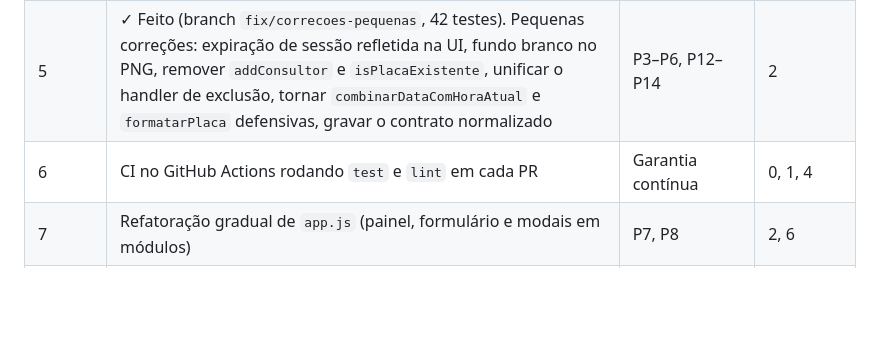
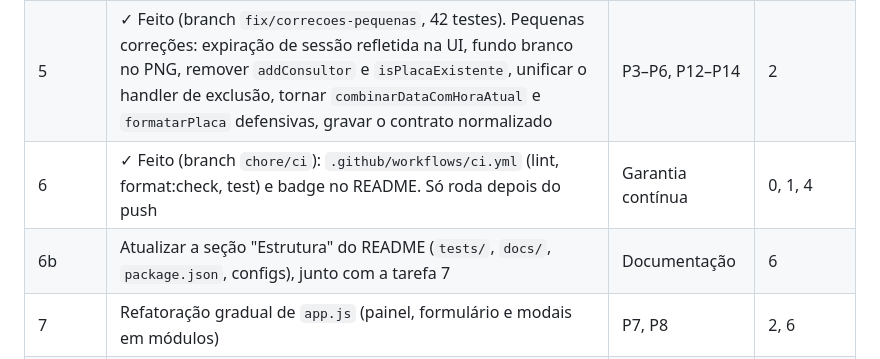
Before and after one commit to JohnathaDev/ranking-vendas, a Markdown page: docs/CONTEXTO.md, the part around the change. GitHub-like rendering; blank space fills up the shorter version.

Commit message:
Atualiza CONTEXTO: CI concluído
Co-Authored-By: Claude Opus 5.5 <noreply@anthropic.com>

```diff
--- a/docs/CONTEXTO.md
+++ b/docs/CONTEXTO.md
@@ -131,7 +131,8 @@ Severidade: **A** = bug ou risco funcional, **M** = qualidade ou manutenção, *
 | 3 | ✓ Feito dentro da tarefa 2: teste da placa repetida aceita e do contrato duplicado rejeitado | P1 | 2 |
 | 4 | ✓ Feito (branch `chore/lint-prettier`): ESLint e Prettier, lint com 0 problemas | Padronização | 1 |
 | 5 | ✓ Feito (branch `fix/correcoes-pequenas`, 42 testes). Pequenas correções: expiração de sessão refletida na UI, fundo branco no PNG, remover `addConsultor` e `isPlacaExistente`, unificar o handler de exclusão, tornar `combinarDataComHoraAtual` e `formatarPlaca` defensivas, gravar o contrato normalizado | P3–P6, P12–P14 | 2 |
-| 6 | CI no GitHub Actions rodando `test` e `lint` em cada PR | Garantia contínua | 0, 1, 4 |
+| 6 | ✓ Feito (branch `chore/ci`): `.github/workflows/ci.yml` (lint, format:check, test) e badge no README. Só roda depois do push | Garantia contínua | 0, 1, 4 |
+| 6b | Atualizar a seção "Estrutura" do README (`tests/`, `docs/`, `package.json`, configs), junto com a tarefa 7 | Documentação | 6 | Garantia contínua | 0, 1, 4 |
 | 7 | Refatoração gradual de `app.js` (painel, formulário e modais em módulos) | P7, P8 | 2, 6 |
 | 8 | Melhorias: SRI e fallback do Chart.js, eixo da dispersão no filtro "dia" | P9, P10 | — |
 
```
